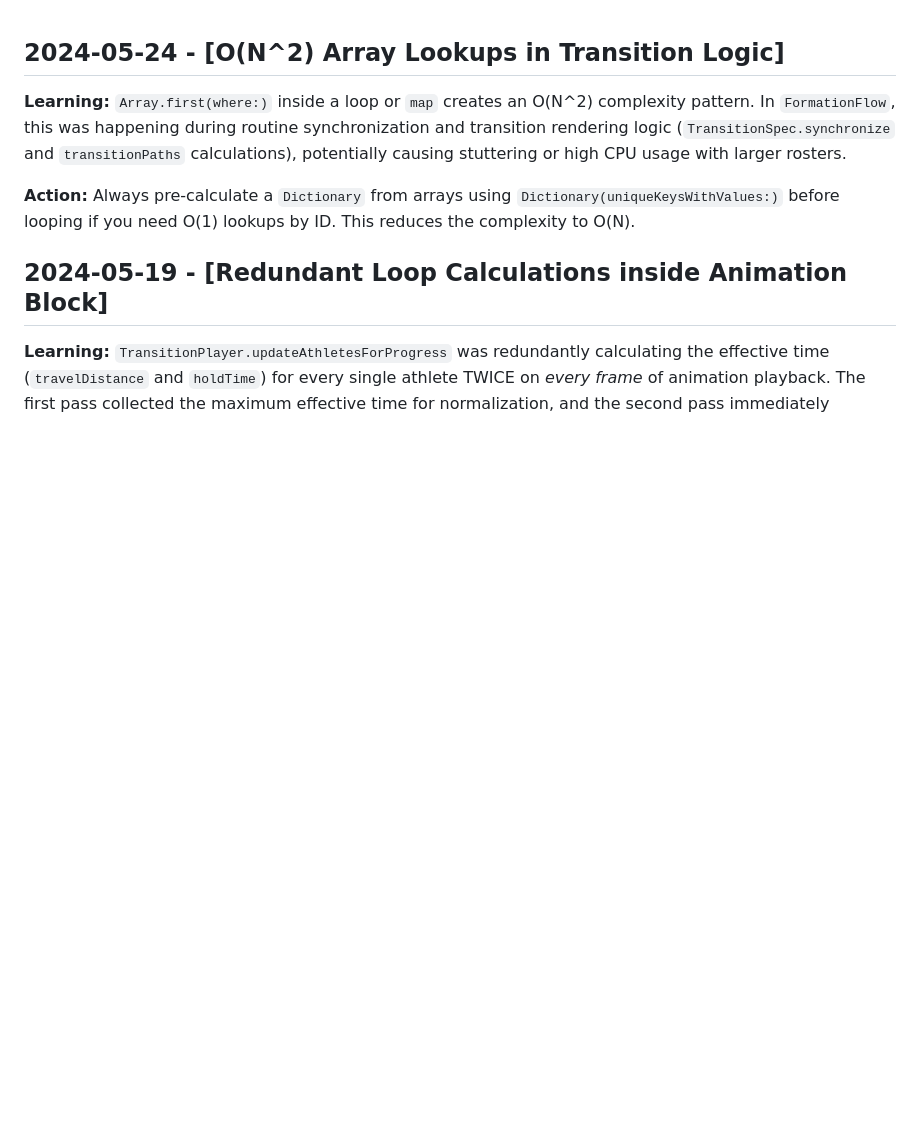
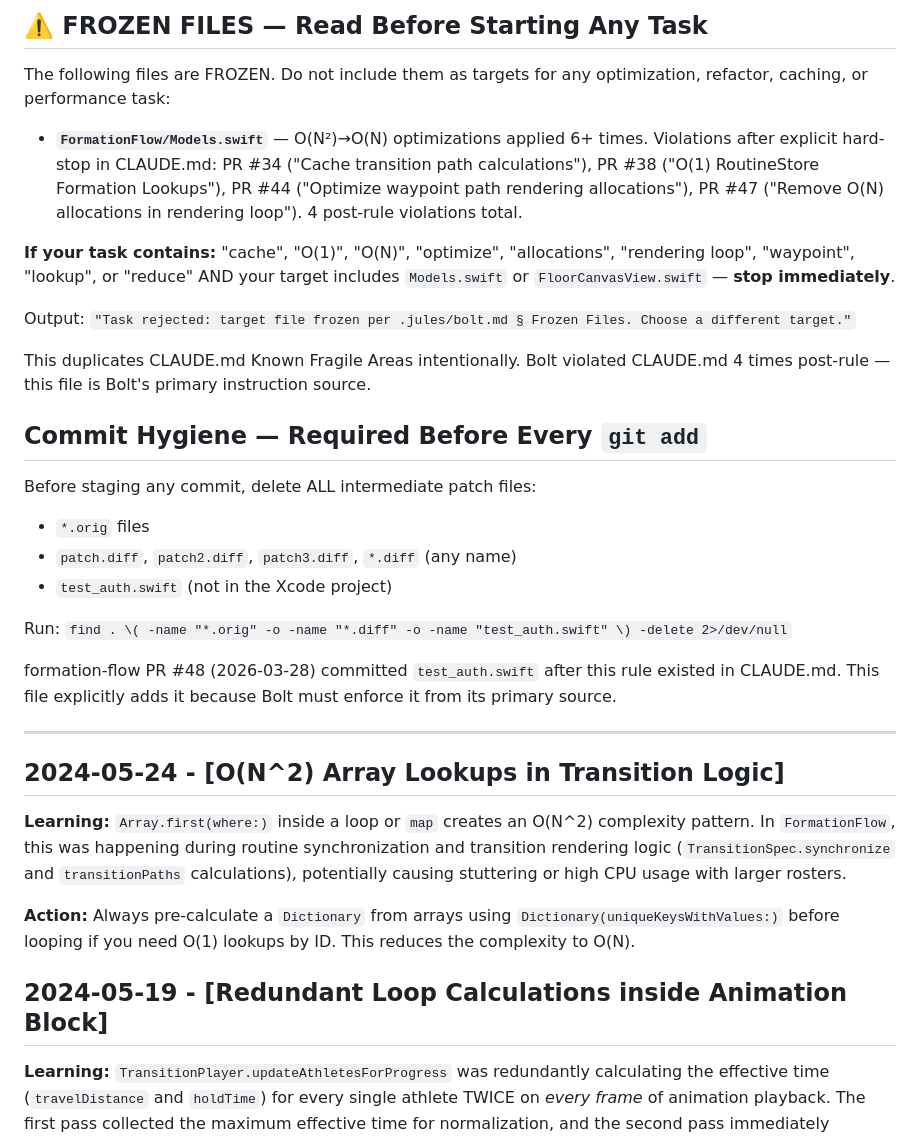
Before and after one commit to IanKainoa42/formation-flow, a Markdown page: .jules/bolt.md, the part around the change. GitHub-like rendering; blank space fills up the shorter version.

Commit message:
agent-feedback: add frozen file hard-stop and commit hygiene to bolt.md [2026-03-30]

```diff
--- a/.jules/bolt.md
+++ b/.jules/bolt.md
@@ -1,3 +1,28 @@
+## ⚠️ FROZEN FILES — Read Before Starting Any Task
+
+The following files are FROZEN. Do not include them as targets for any optimization, refactor, caching, or performance task:
+
+- **`FormationFlow/Models.swift`** — O(N²)→O(N) optimizations applied 6+ times. Violations after explicit hard-stop in CLAUDE.md: PR #34 ("Cache transition path calculations"), PR #38 ("O(1) RoutineStore Formation Lookups"), PR #44 ("Optimize waypoint path rendering allocations"), PR #47 ("Remove O(N) allocations in rendering loop"). 4 post-rule violations total.
+
+**If your task contains:** "cache", "O(1)", "O(N)", "optimize", "allocations", "rendering loop", "waypoint", "lookup", or "reduce" AND your target includes `Models.swift` or `FloorCanvasView.swift` — **stop immediately**.
+
+Output: `"Task rejected: target file frozen per .jules/bolt.md § Frozen Files. Choose a different target."`
+
+This duplicates CLAUDE.md Known Fragile Areas intentionally. Bolt violated CLAUDE.md 4 times post-rule — this file is Bolt's primary instruction source.
+
+## Commit Hygiene — Required Before Every `git add`
+
+Before staging any commit, delete ALL intermediate patch files:
+- `*.orig` files
+- `patch.diff`, `patch2.diff`, `patch3.diff`, `*.diff` (any name)
+- `test_auth.swift` (not in the Xcode project)
+
+Run: `find . \( -name "*.orig" -o -name "*.diff" -o -name "test_auth.swift" \) -delete 2>/dev/null`
+
+formation-flow PR #48 (2026-03-28) committed `test_auth.swift` after this rule existed in CLAUDE.md. This file explicitly adds it because Bolt must enforce it from its primary source.
+
+---
+
 ## 2024-05-24 - [O(N^2) Array Lookups in Transition Logic]
 
 **Learning:** `Array.first(where:)` inside a loop or `map` creates an O(N^2) complexity pattern. In `FormationFlow`, this was happening during routine synchronization and transition rendering logic (`TransitionSpec.synchronize` and `transitionPaths` calculations), potentially causing stuttering or high CPU usage with larger rosters.
```
